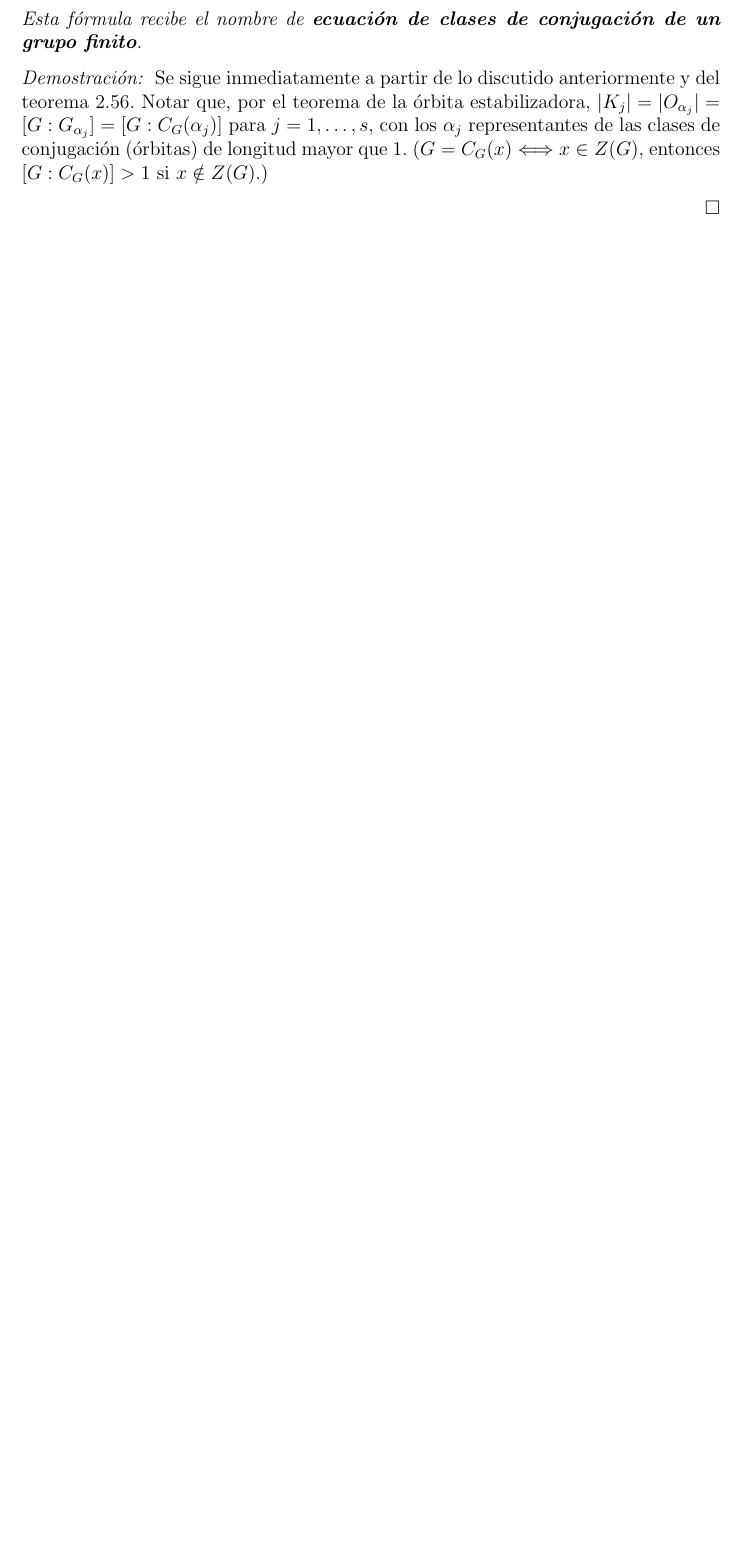
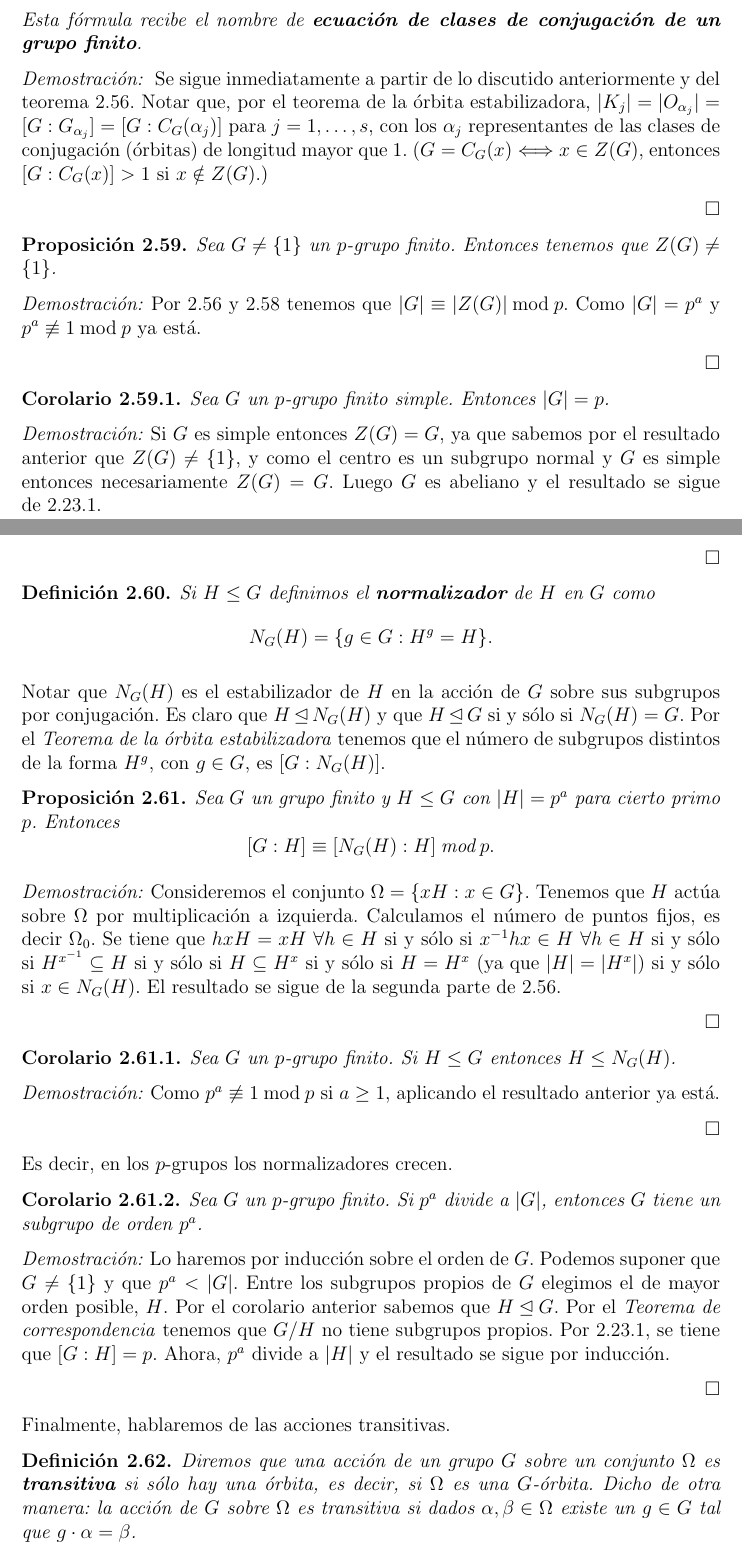
Before and after one commit to artiniano/algebra, a LaTeX document (Tdgalois.tex): part of page 26 of 57 before the commit and two parts of pages 26 and 27 of 59 after it, the two joined at a grey line, cut so that both start at the same text, the shorter picture padded with empty space. Compiled offline with pdfLaTeX.

Commit message:
Termino acciones de grupos

```diff
--- a/Tdgalois.tex
+++ b/Tdgalois.tex
@@ -754,3 +760,45 @@ Sean $G$ un grupo finito. Sean $K_{1}, \ldots, K_{s}$ las clases de conjugación
 \emph{Demostración: } Se sigue inmediatamente a partir de lo discutido anteriormente y del teorema~\ref{eq:ecClasesp}. Notar que, por el teorema de la órbita estabilizadora, $|K_{j}| = |O_{\alpha_{j}}| = [G:G_{\alpha_{j}}] = [G:C_{G}(\alpha_{j})]$ para $j=1, \ldots, s$, con los $\alpha_{j}$ representantes de las clases de conjugación (órbitas) de longitud mayor que $1$.   ($G = C_{G}(x) \Longleftrightarrow x \in Z(G)$, entonces $\left[ G:C_{G}(x) \right] > 1$ si $x \notin Z(G)$.)
 
 $\hfill \square$
+
+\begin{proposition}Sea $G \neq \lbrace 1 \rbrace$ un $p$-grupo finito. Entonces tenemos que $Z(G) \neq \lbrace 1 \rbrace$.
+\end{proposition}
+\emph{Demostración: }Por~\ref{eq:ecClasesp} y~\ref{eq:ecClases} tenemos que $|G| \equiv |Z(G)|\hspace{0.1cm}\text{mod}\hspace{0.1cm} p$. Como $|G| = p^a$ y $p^a \not\equiv 1 \hspace{0.1cm}\text{mod}\hspace{0.1cm}p$ ya está.
+
+$\hfill \square$
+
+\begin{corolario}Sea $G$ un $p$-grupo finito simple. Entonces $|G| = p$.
+\end{corolario}
+\emph{Demostración: }Si $G$ es simple entonces $Z(G) = G$, ya que sabemos por el resultado anterior que $Z(G) \neq \lbrace 1 \rbrace$, y como el centro es un subgrupo normal y $G$ es simple entonces necesariamente $Z(G) = G$. Luego $G$ es abeliano y el resultado se sigue de~\ref{eq:abSimple}.
+
+$\hfill \square$
+
+\begin{definition}Si $H \leq G$ definimos el \textbf{normalizador} de $H$ en $G$ como $$N_G(H) = \lbrace g \in G : H^g = H \rbrace.$$
+\end{definition}
+
+Notar que $N_G(H)$ es el estabilizador de $H$ en la acción de $G$ sobre sus subgrupos por conjugación. Es claro que $H \unlhd N_G(H)$ y que $H \unlhd G$ si y sólo si $N_G(H) =G$. Por el \textit{Teorema de la órbita estabilizadora} tenemos que el número de subgrupos distintos de la forma $H^g$, con $g \in G$, es $[G:N_G(H)]$.
+
+\begin{proposition}Sea $G$ un grupo finito y $H \leq G$ con $|H| = p^a$ para cierto primo $p$. Entonces $$[G:H] \equiv [N_G(H):H] \hspace{0.1cm}\text{mod} \hspace{0.1cm} p.$$
+\end{proposition}
+\emph{Demostración: }Consideremos el conjunto $\Omega = \lbrace xH : x \in G \rbrace$. Tenemos que $H$ actúa sobre $\Omega$ por multiplicación a izquierda. Calculamos el número de puntos fijos, es decir $\Omega_0$. Se tiene que $hxH = xH$ $\forall h \in H$ si y sólo si $x^{-1}hx \in H$ $\forall h \in H$ si y sólo si $H^{x^{-1}} \subseteq H$ si y sólo si $H \subseteq H ^x$ si y sólo si $H = H^x$ (ya que $|H| = |H^x|$) si y sólo si $x\in N_G(H)$. El resultado se sigue de la segunda parte de~\ref{eq:ecClasesp}.
+
+$\hfill \square$
+
+\begin{corolario}Sea $G$ un $p$-grupo finito. Si $H \leq G$ entonces $H \leq N_G(H)$.
+\end{corolario}
+\emph{Demostración: }Como $p^a \not\equiv 1 \hspace{0.1cm}\text{mod} \hspace{0.1cm} p$ si $a \geq 1$, aplicando el resultado anterior ya está.
+
+$\hfill \square$
+
+Es decir, en los $p$-grupos los normalizadores crecen.
+
+\begin{corolario}Sea $G$ un $p$-grupo finito. Si $p^a$ divide a $|G|$, entonces $G$ tiene un subgrupo de orden $p^a$.
+\end{corolario}
+\emph{Demostración: }Lo haremos por inducción sobre el orden de $G$. Podemos suponer que $G \neq \lbrace 1 \rbrace$ y que $p^a < |G|$. Entre los subgrupos propios de $G$ elegimos el de mayor orden posible, $H$. Por el corolario anterior sabemos que $H \unlhd G$. Por el \textit{Teorema de correspondencia} tenemos que $G/H$ no tiene subgrupos propios. Por~\ref{eq:abSimple}, se tiene que $[G:H] = p$. Ahora, $p^a$ divide a $|H|$ y el resultado se sigue por inducción.
+
+$\hfill \square$
+
+Finalmente, hablaremos de las acciones transitivas.
+
+\begin{definition}Diremos que una acción de un grupo $G$ sobre un conjunto $\Omega$ es \textbf{transitiva} si sólo hay una órbita, es decir, si $\Omega$ es una $G$-órbita. Dicho de otra manera: la acción de $G$ sobre $\Omega$ es transitiva si dados $\alpha, \beta \in \Omega$ existe un $g \in G$ tal que $g \cdot \alpha = \beta$.
+\end{definition}
```
Also changed, not shown: Tdgalois.tex (22 more changed lines).
